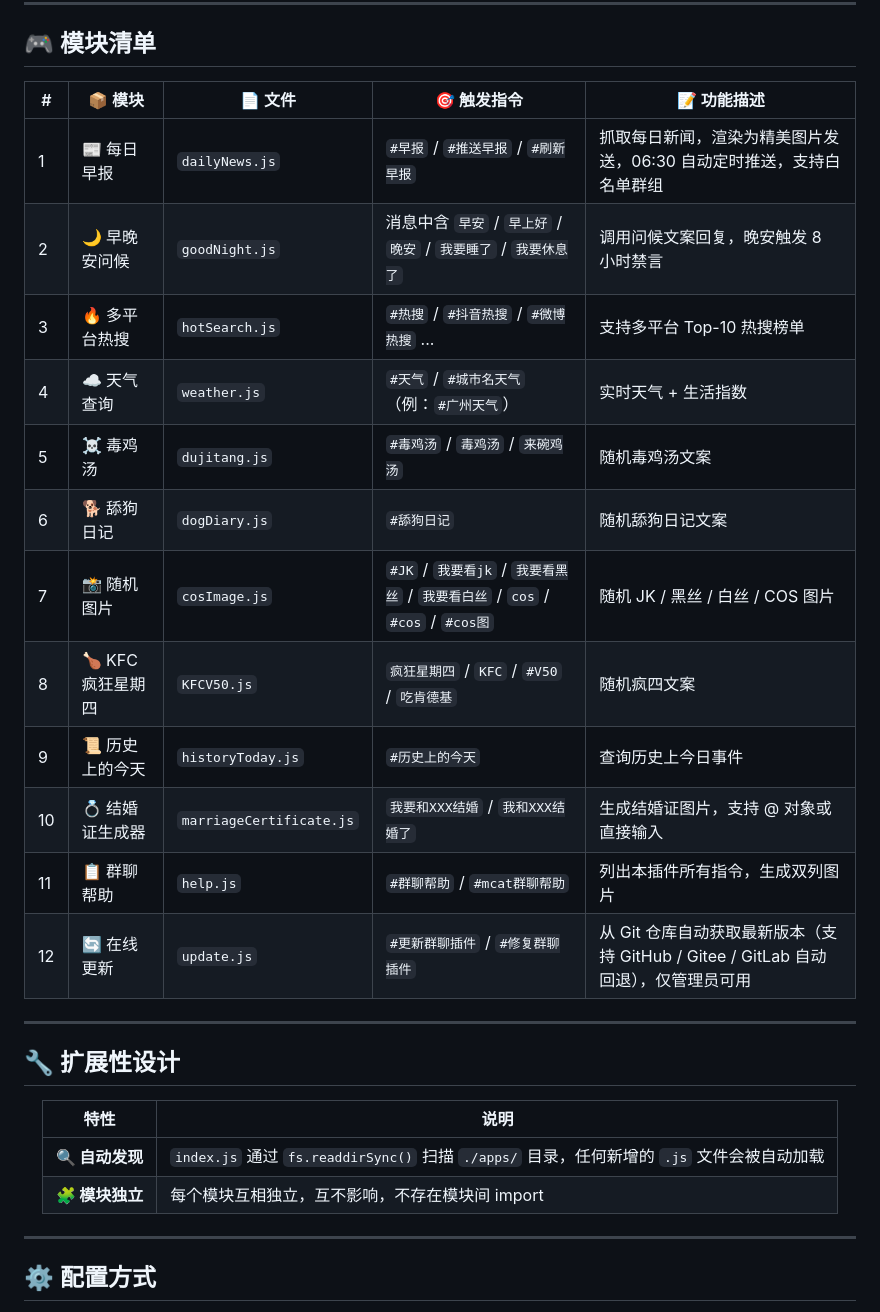
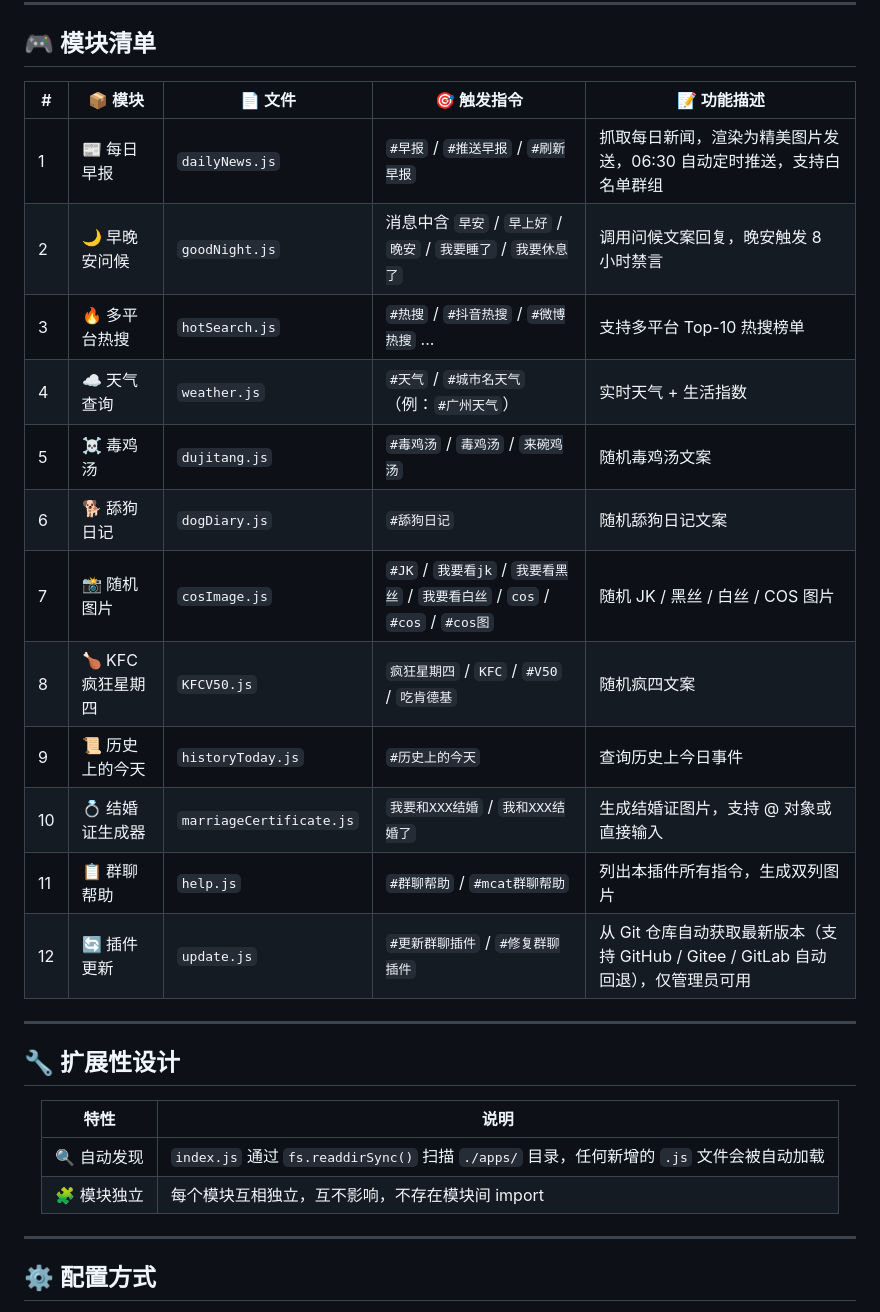
Before and after one commit to mCat-0/qunliao-plugin, a Markdown page: README.md, the part around one of its changes. Drawn GitHub-style.

```diff
--- a/README.md
+++ b/README.md
@@ -136,20 +156,20 @@ qunliao-plugin/
 
 ## 🎮 模块清单
 
-| #  | 📦 模块        | 📄 文件                    | 🎯 触发指令                                                        | 📝 功能描述                               |
-| -- | ------------ | ------------------------ | -------------------------------------------------------------- | ------------------------------------- |
-| 1  | 📰 每日早报      | `dailyNews.js`           | `#早报` / `#推送早报` / `#刷新早报`                                      | 抓取每日新闻，渲染为精美图片发送，06:30 自动定时推送，支持白名单群组 |
-| 2  | 🌙 早晚安问候     | `goodNight.js`           | 消息中含 `早安` / `早上好` / `晚安` / `我要睡了` / `我要休息了`                    | 调用问候文案回复，晚安触发 8 小时禁言                  |
-| 3  | 🔥 多平台热搜     | `hotSearch.js`           | `#热搜` / `#抖音热搜` / `#微博热搜` ...                                  | 支持多平台 Top-10 热搜榜单                     |
-| 4  | ☁️ 天气查询      | `weather.js`             | `#天气` / `#城市名天气`（例：`#广州天气`）                                    | 实时天气 + 生活指数                           |
-| 5  | ☠️ 毒鸡汤       | `dujitang.js`            | `#毒鸡汤` / `毒鸡汤` / `来碗鸡汤`                                        | 随机毒鸡汤文案                               |
-| 6  | 🐕 舔狗日记      | `dogDiary.js`            | `#舔狗日记`                                                        | 随机舔狗日记文案                              |
-| 7  | 📸 随机图片      | `cosImage.js`            | `#JK` / `我要看jk` / `我要看黑丝` / `我要看白丝` / `cos` / `#cos` / `#cos图` | 随机 JK / 黑丝 / 白丝 / COS 图片              |
-| 8  | 🍗 KFC 疯狂星期四 | `KFCV50.js`              | `疯狂星期四` / `KFC` / `#V50` / `吃肯德基`                              | 随机疯四文案                                |
-| 9  | 📜 历史上的今天    | `historyToday.js`        | `#历史上的今天`                                                      | 查询历史上今日事件                             |
-| 10 | 💍 结婚证生成器    | `marriageCertificate.js` | `我要和XXX结婚` / `我和XXX结婚了`                                        | 生成结婚证图片，支持 @ 对象或直接输入                  |
-| 11 | 📋 群聊帮助      | `help.js`                | `#群聊帮助` / `#mcat群聊帮助`                                          | 列出本插件所有指令，生成双列图片                      |
-| 12 | 🔄 在线更新      | `update.js`              | `#更新群聊插件` / `#修复群聊插件`                                           | 从 Git 仓库自动获取最新版本（支持 GitHub / Gitee / GitLab 自动回退），仅管理员可用 |
+| #  | 📦 模块        | 📄 文件                    | 🎯 触发指令                                                        | 📝 功能描述                                                  |
+| -- | ------------ | ------------------------ | -------------------------------------------------------------- | -------------------------------------------------------- |
+| 1  | 📰 每日早报      | `dailyNews.js`           | `#早报` / `#推送早报` / `#刷新早报`                                      | 抓取每日新闻，渲染为精美图片发送，06:30 自动定时推送，支持白名单群组                    |
+| 2  | 🌙 早晚安问候     | `goodNight.js`           | 消息中含 `早安` / `早上好` / `晚安` / `我要睡了` / `我要休息了`                    | 调用问候文案回复，晚安触发 8 小时禁言                                     |
+| 3  | 🔥 多平台热搜     | `hotSearch.js`           | `#热搜` / `#抖音热搜` / `#微博热搜` ...                                  | 支持多平台 Top-10 热搜榜单                                        |
+| 4  | ☁️ 天气查询      | `weather.js`             | `#天气` / `#城市名天气`（例：`#广州天气`）                                    | 实时天气 + 生活指数                                              |
+| 5  | ☠️ 毒鸡汤       | `dujitang.js`            | `#毒鸡汤` / `毒鸡汤` / `来碗鸡汤`                                        | 随机毒鸡汤文案                                                  |
+| 6  | 🐕 舔狗日记      | `dogDiary.js`            | `#舔狗日记`                                                        | 随机舔狗日记文案                                                 |
+| 7  | 📸 随机图片      | `cosImage.js`            | `#JK` / `我要看jk` / `我要看黑丝` / `我要看白丝` / `cos` / `#cos` / `#cos图` | 随机 JK / 黑丝 / 白丝 / COS 图片                                 |
+| 8  | 🍗 KFC 疯狂星期四 | `KFCV50.js`              | `疯狂星期四` / `KFC` / `#V50` / `吃肯德基`                              | 随机疯四文案                                                   |
+| 9  | 📜 历史上的今天    | `historyToday.js`        | `#历史上的今天`                                                      | 查询历史上今日事件                                                |
+| 10 | 💍 结婚证生成器    | `marriageCertificate.js` | `我要和XXX结婚` / `我和XXX结婚了`                                        | 生成结婚证图片，支持 @ 对象或直接输入                                     |
+| 11 | 📋 群聊帮助      | `help.js`                | `#群聊帮助` / `#mcat群聊帮助`                                          | 列出本插件所有指令，生成双列图片                                         |
+| 12 | 🔄 插件更新      | `update.js`              | `#更新群聊插件` / `#修复群聊插件`                                          | 从 Git 仓库自动获取最新版本（支持 GitHub / Gitee / GitLab 自动回退），仅管理员可用 |
 
 ***
 
@@ -159,8 +179,8 @@ qunliao-plugin/
 
 | 特性          | 说明                                                                    |
 | ----------- | --------------------------------------------------------------------- |
-| **🔍 自动发现** | `index.js` 通过 `fs.readdirSync()` 扫描 `./apps/` 目录，任何新增的 `.js` 文件会被自动加载 |
-| **🧩 模块独立** | 每个模块互相独立，互不影响，不存在模块间 import                                           |
+|   🔍 自动发现   | `index.js` 通过 `fs.readdirSync()` 扫描 `./apps/` 目录，任何新增的 `.js` 文件会被自动加载 |
+|   🧩 模块独立   | 每个模块互相独立，互不影响，不存在模块间 import                                           |
 
 </div>
 
```
Also changed, not shown: other parts of README.md (+39 -15 lines).
